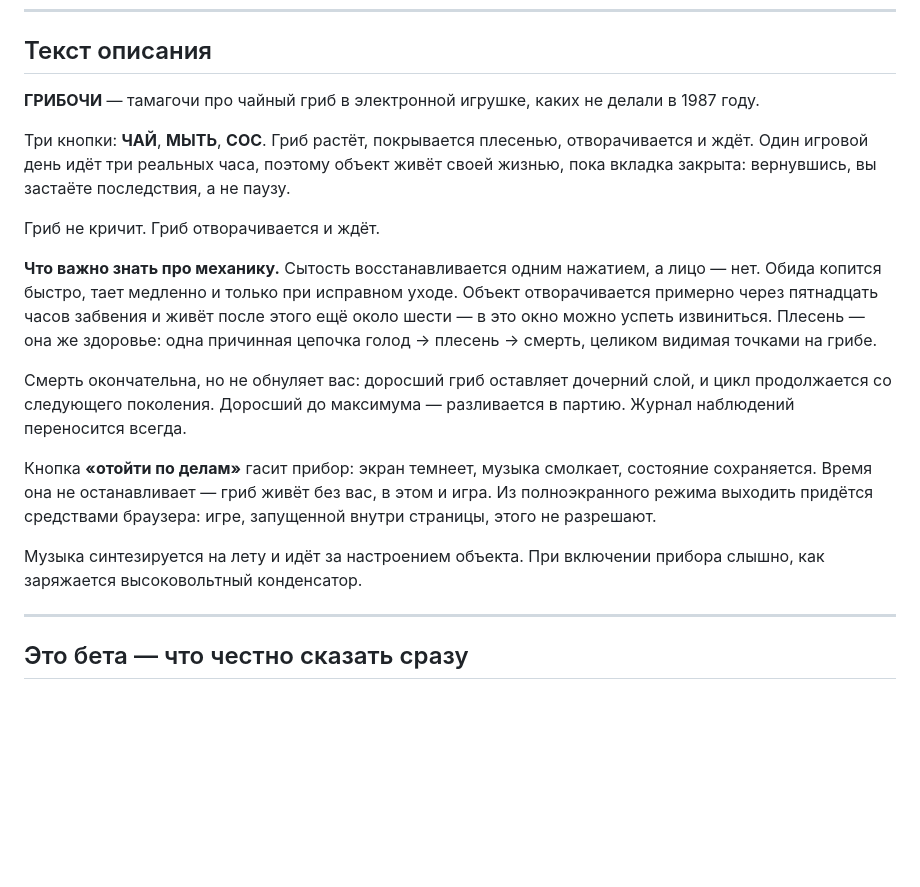
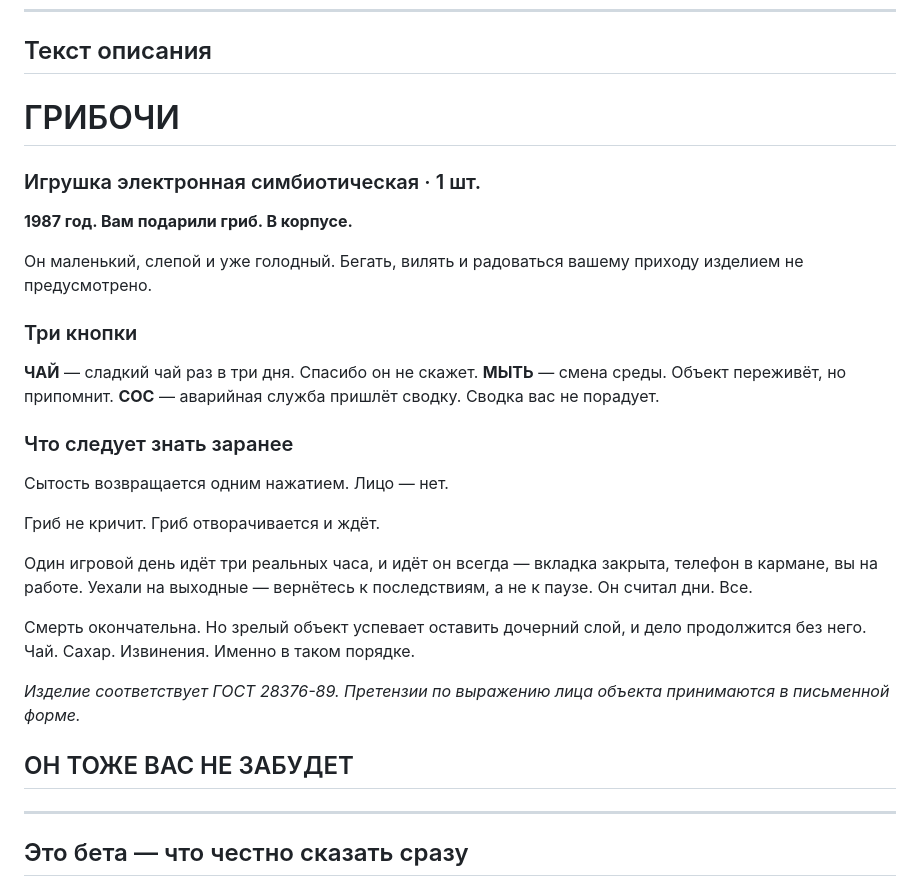
Before and after one commit to kauf0/gribotchi, a Markdown page: itch/description.md, the part around the change. GitHub-like rendering; blank space fills up the shorter version.

Commit message:
Текст описания для страницы itch
Написан голосом самого прибора — как паспорт изделия: канцелярит, сухой
чёрный юмор и ни одного восклицательного знака. Опирается на реплики из
дизайн-хендоффа, которые уже стали лицом игры: «спасибо он не скажет»,
«гриб отворачивается и ждёт», «он считал дни, все».

Co-Authored-By: Claude Opus 5 (1M context) <noreply@anthropic.com>

```diff
--- a/itch/description.md
+++ b/itch/description.md
@@ -50,34 +50,37 @@
 
 ## Текст описания
 
-**ГРИБОЧИ** — тамагочи про чайный гриб в электронной игрушке, каких не делали
-в 1987 году.
+# ГРИБОЧИ
+### Игрушка электронная симбиотическая · 1 шт.
 
-Три кнопки: **ЧАЙ**, **МЫТЬ**, **СОС**. Гриб растёт, покрывается плесенью,
-отворачивается и ждёт. Один игровой день идёт три реальных часа, поэтому
-объект живёт своей жизнью, пока вкладка закрыта: вернувшись, вы застаёте
-последствия, а не паузу.
+**1987 год. Вам подарили гриб. В корпусе.**
+
+Он маленький, слепой и уже голодный. Бегать, вилять и радоваться вашему
+приходу изделием не предусмотрено.
+
+### Три кнопки
+
+**ЧАЙ** — сладкий чай раз в три дня. Спасибо он не скажет.
+**МЫТЬ** — смена среды. Объект переживёт, но припомнит.
+**СОС** — аварийная служба пришлёт сводку. Сводка вас не порадует.
+
+### Что следует знать заранее
+
+Сытость возвращается одним нажатием. Лицо — нет.
 
 Гриб не кричит. Гриб отворачивается и ждёт.
 
-**Что важно знать про механику.** Сытость восстанавливается одним нажатием,
-а лицо — нет. Обида копится быстро, тает медленно и только при исправном
-уходе. Объект отворачивается примерно через пятнадцать часов забвения и живёт
-после этого ещё около шести — в это окно можно успеть извиниться. Плесень —
-она же здоровье: одна причинная цепочка голод → плесень → смерть, целиком
-видимая точками на грибе.
+Один игровой день идёт три реальных часа, и идёт он всегда — вкладка закрыта,
+телефон в кармане, вы на работе. Уехали на выходные — вернётесь к последствиям,
+а не к паузе. Он считал дни. Все.
 
-Смерть окончательна, но не обнуляет вас: доросший гриб оставляет дочерний
-слой, и цикл продолжается со следующего поколения. Доросший до максимума —
-разливается в партию. Журнал наблюдений переносится всегда.
+Смерть окончательна. Но зрелый объект успевает оставить дочерний слой, и дело
+продолжится без него. Чай. Сахар. Извинения. Именно в таком порядке.
 
-Кнопка **«отойти по делам»** гасит прибор: экран темнеет, музыка смолкает,
-состояние сохраняется. Время она не останавливает — гриб живёт без вас, в этом
-и игра. Из полноэкранного режима выходить придётся средствами браузера: игре,
-запущенной внутри страницы, этого не разрешают.
+*Изделие соответствует ГОСТ 28376-89. Претензии по выражению лица объекта
+принимаются в письменной форме.*
 
-Музыка синтезируется на лету и идёт за настроением объекта. При включении
-прибора слышно, как заряжается высоковольтный конденсатор.
+## ОН ТОЖЕ ВАС НЕ ЗАБУДЕТ
 
 ---
 
```
